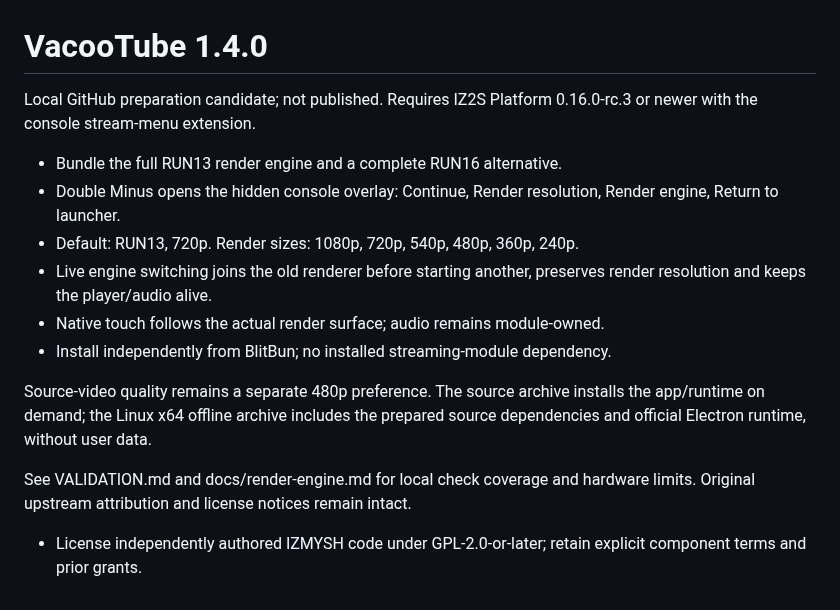
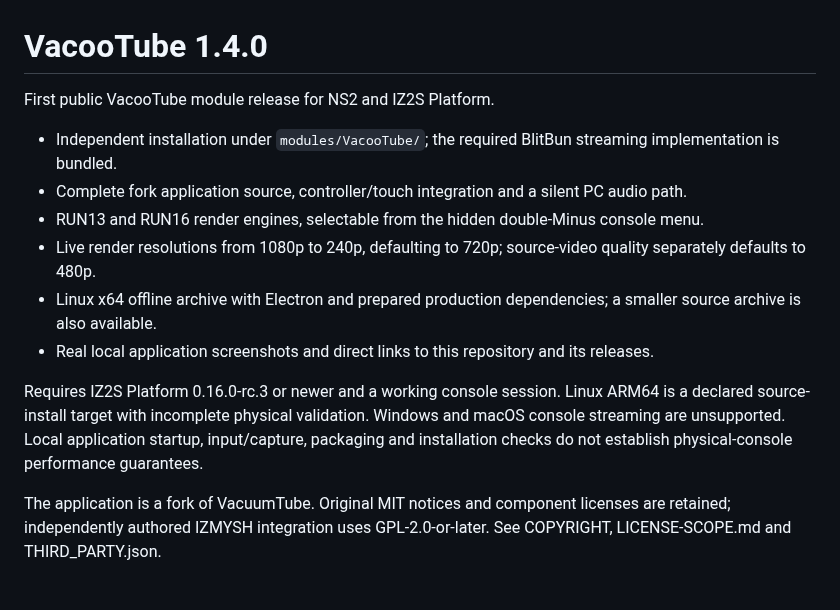
Before and after one commit to byizmysh/VacooTube, a Markdown page: RELEASE-NOTES.md, the part around the change. GitHub-like rendering.

```diff
--- a/RELEASE-NOTES.md
+++ b/RELEASE-NOTES.md
@@ -1,22 +1,14 @@
 # VacooTube 1.4.0
 
-Local GitHub preparation candidate; not published. Requires IZ2S Platform
-0.16.0-rc.3 or newer with the console stream-menu extension.
+First public VacooTube module release for NS2 and IZ2S Platform.
 
-- Bundle the full RUN13 render engine and a complete RUN16 alternative.
-- Double Minus opens the hidden console overlay: Continue, Render resolution,
-  Render engine, Return to launcher.
-- Default: RUN13, 720p. Render sizes: 1080p, 720p, 540p, 480p, 360p, 240p.
-- Live engine switching joins the old renderer before starting another,
-  preserves render resolution and keeps the player/audio alive.
-- Native touch follows the actual render surface; audio remains module-owned.
-- Install independently from BlitBun; no installed streaming-module dependency.
+- Independent installation under `modules/VacooTube/`; the required BlitBun streaming implementation is bundled.
+- Complete fork application source, controller/touch integration and a silent PC audio path.
+- RUN13 and RUN16 render engines, selectable from the hidden double-Minus console menu.
+- Live render resolutions from 1080p to 240p, defaulting to 720p; source-video quality separately defaults to 480p.
+- Linux x64 offline archive with Electron and prepared production dependencies; a smaller source archive is also available.
+- Real local application screenshots and direct links to this repository and its releases.
 
-Source-video quality remains a separate 480p preference. The source archive
-installs the app/runtime on demand; the Linux x64 offline archive includes the
-prepared source dependencies and official Electron runtime, without user data.
+Requires IZ2S Platform 0.16.0-rc.3 or newer and a working console session. Linux ARM64 is a declared source-install target with incomplete physical validation. Windows and macOS console streaming are unsupported. Local application startup, input/capture, packaging and installation checks do not establish physical-console performance guarantees.
 
-See VALIDATION.md and docs/render-engine.md for local check coverage and hardware
-limits. Original upstream attribution and license notices remain intact.
-
-- License independently authored IZMYSH code under GPL-2.0-or-later; retain explicit component terms and prior grants.
+The application is a fork of VacuumTube. Original MIT notices and component licenses are retained; independently authored IZMYSH integration uses GPL-2.0-or-later. See COPYRIGHT, LICENSE-SCOPE.md and THIRD_PARTY.json.
```
Also changed, not shown: README.md (+31 -6 lines), docs/images/navigation.jpg (added), docs/images/search-results.jpg (added), 4 other files.
